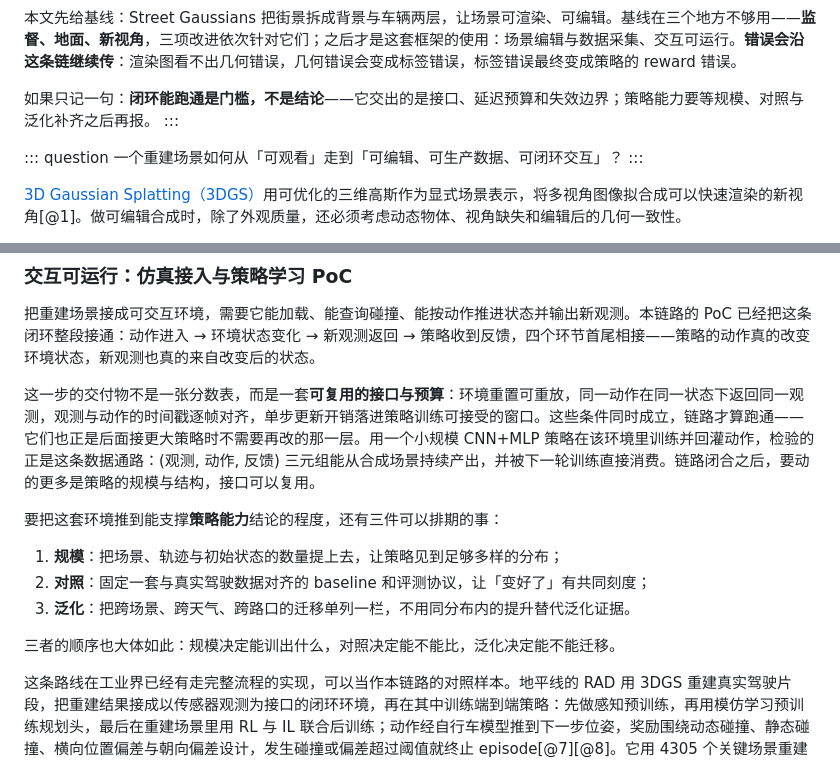
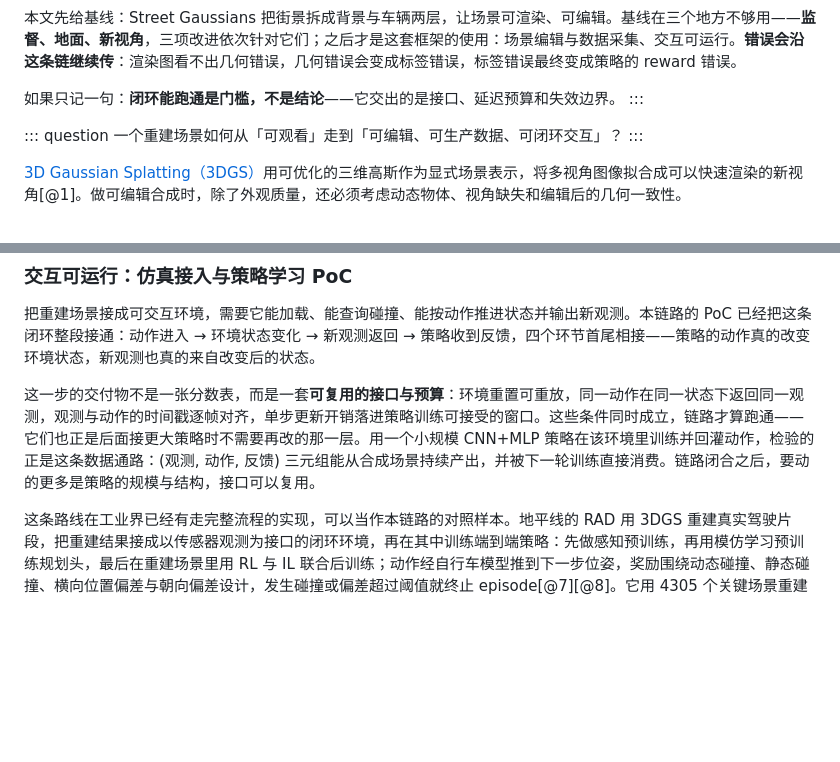
Before and after one commit to SupeRuier/rui-blog, a Markdown page: content/posts/3dgs-scene-reconstruction.md, 2 parts joined by grey strips. Rendered like a GitHub page; blank space fills up the shorter version.

Commit message:
3DGS：删去交互可运行一节里的规模/对照/泛化排期
这三项后续计划不是本文要交代的内容；去掉后本节顺序为：闭环接通 → 接口与
预算 → RAD 同形对照 → 其取舍印证纪律与边界 → 相邻做法收束。TL;DR 末句里
指向该排期的半句同步删除。

```diff
--- a/content/posts/3dgs-scene-reconstruction.md
+++ b/content/posts/3dgs-scene-reconstruction.md
@@ -19,7 +19,7 @@ footer: 3D Reconstruction
 
 本文先给基线：Street Gaussians 把街景拆成背景与车辆两层，让场景可渲染、可编辑。基线在三个地方不够用——**监督、地面、新视角**，三项改进依次针对它们；之后才是这套框架的使用：场景编辑与数据采集、交互可运行。**错误会沿这条链继续传**：渲染图看不出几何错误，几何错误会变成标签错误，标签错误最终变成策略的 reward 错误。
 
-如果只记一句：**闭环能跑通是门槛，不是结论**——它交出的是接口、延迟预算和失效边界；策略能力要等规模、对照与泛化补齐之后再报。
+如果只记一句：**闭环能跑通是门槛，不是结论**——它交出的是接口、延迟预算和失效边界。
 :::
 
 ::: question
@@ -138,14 +138,6 @@ Street Gaussians 提供基线表示：它把街景拆成背景与运动车辆两
 
 这一步的交付物不是一张分数表，而是一套**可复用的接口与预算**：环境重置可重放，同一动作在同一状态下返回同一观测，观测与动作的时间戳逐帧对齐，单步更新开销落进策略训练可接受的窗口。这些条件同时成立，链路才算跑通——它们也正是后面接更大策略时不需要再改的那一层。用一个小规模 CNN+MLP 策略在该环境里训练并回灌动作，检验的正是这条数据通路：(观测, 动作, 反馈) 三元组能从合成场景持续产出，并被下一轮训练直接消费。链路闭合之后，要动的更多是策略的规模与结构，接口可以复用。
 
-要把这套环境推到能支撑**策略能力**结论的程度，还有三件可以排期的事：
-
-1. **规模**：把场景、轨迹与初始状态的数量提上去，让策略见到足够多样的分布；
-2. **对照**：固定一套与真实驾驶数据对齐的 baseline 和评测协议，让「变好了」有共同刻度；
-3. **泛化**：把跨场景、跨天气、跨路口的迁移单列一栏，不用同分布内的提升替代泛化证据。
-
-三者的顺序也大体如此：规模决定能训出什么，对照决定能不能比，泛化决定能不能迁移。
-
 这条路线在工业界已经有走完整流程的实现，可以当作本链路的对照样本。地平线的 RAD 用 3DGS 重建真实驾驶片段，把重建结果接成以传感器观测为接口的闭环环境，再在其中训练端到端策略：先做感知预训练，再用模仿学习预训练规划头，最后在重建场景里用 RL 与 IL 联合后训练；动作经自行车模型推到下一步位姿，奖励围绕动态碰撞、静态碰撞、横向位置偏差与朝向偏差设计，发生碰撞或偏差超过阈值就终止 episode[@7][@8]。它用 4305 个关键场景重建出训练与评测环境（3968 / 337），相对纯模仿学习把碰撞率降到约三分之一[@7][@8]。把 RAD 的三步拆开与本链路对照，环境侧的要求几乎完全一致：逐场景重建 → 可重置、可查询、能按动作推进并返回观测的环境 → 策略在闭环里训练。差别在规模与工程完整度，不在链路形态。
 
 RAD 的工程取舍也印证了本文的几条纪律。它把 IL 留作正则项、并在碰撞或偏差过大时直接终止 episode——公开解读给出的原因是，触发这些事件后重建环境会产生带噪的传感器数据，对 RL 训练有害[@8]；这与「外扩越远、监督越退化为纯生成」是同一个现象，处理方式也一样：把不确定的部分圈出来单独报告。它把评测放在 337 个未参与训练的场景上，也就是「保留视角」在场景级别的版本。它公开的边界同样具体：这类环境本质上仍是 log replay、缺少真实交互，非刚性行人、视野外信息与低光照的渲染质量有限[@8]。这些限制决定了下游能训出什么，而本链路在小规模上先量的是它的上游——环境能不能加载、能不能按同一规则推进、时延能不能被训练循环接受。
```
